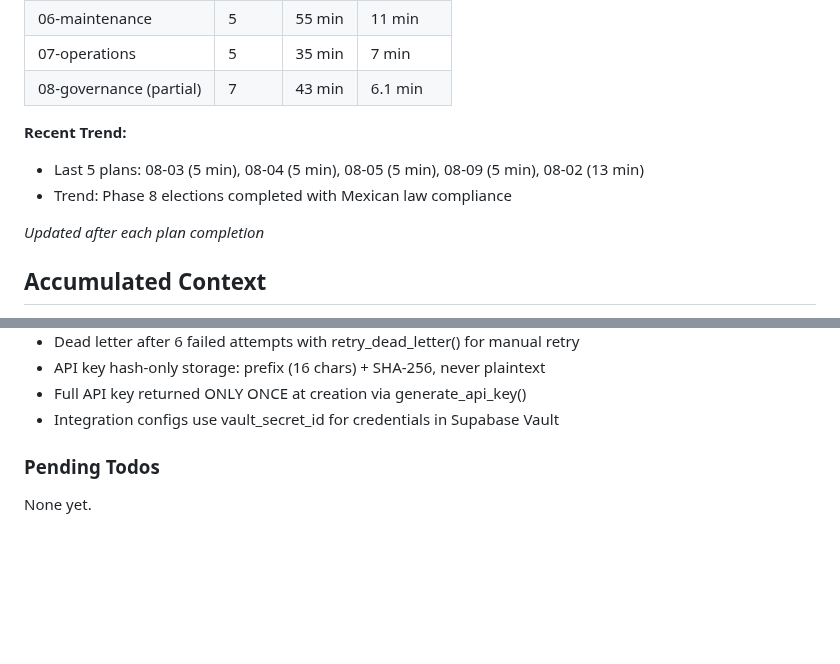
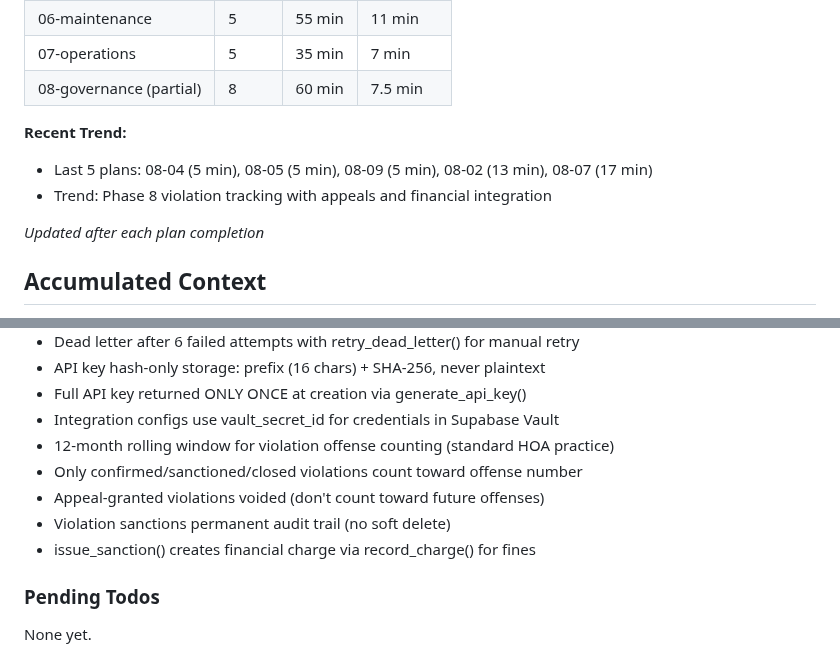
Before and after one commit to LoGebo/colony, a Markdown page: .planning/STATE.md, 2 parts joined by grey strips. GitHub-like rendering; blank space fills up the shorter version.

```diff
--- a/.planning/STATE.md
+++ b/.planning/STATE.md
@@ -34,11 +34,11 @@ Progress: [##################################-] 97%
 | 05-amenities | 5 | 32 min | 6.4 min |
 | 06-maintenance | 5 | 55 min | 11 min |
 | 07-operations | 5 | 35 min | 7 min |
-| 08-governance (partial) | 7 | 43 min | 6.1 min |
+| 08-governance (partial) | 8 | 60 min | 7.5 min |
 
 **Recent Trend:**
-- Last 5 plans: 08-03 (5 min), 08-04 (5 min), 08-05 (5 min), 08-09 (5 min), 08-02 (13 min)
-- Trend: Phase 8 elections completed with Mexican law compliance
+- Last 5 plans: 08-04 (5 min), 08-05 (5 min), 08-09 (5 min), 08-02 (13 min), 08-07 (17 min)
+- Trend: Phase 8 violation tracking with appeals and financial integration
 
 *Updated after each plan completion*
 
@@ -195,6 +195,11 @@ Recent decisions affecting current work:
 - API key hash-only storage: prefix (16 chars) + SHA-256, never plaintext
 - Full API key returned ONLY ONCE at creation via generate_api_key()
 - Integration configs use vault_secret_id for credentials in Supabase Vault
+- 12-month rolling window for violation offense counting (standard HOA practice)
+- Only confirmed/sanctioned/closed violations count toward offense number
+- Appeal-granted violations voided (don't count toward future offenses)
+- Violation sanctions permanent audit trail (no soft delete)
+- issue_sanction() creates financial charge via record_charge() for fines
 
 ### Pending Todos
 
```
Also changed, not shown: other parts of .planning/STATE.md (+23 -11 lines), 1 other file.
